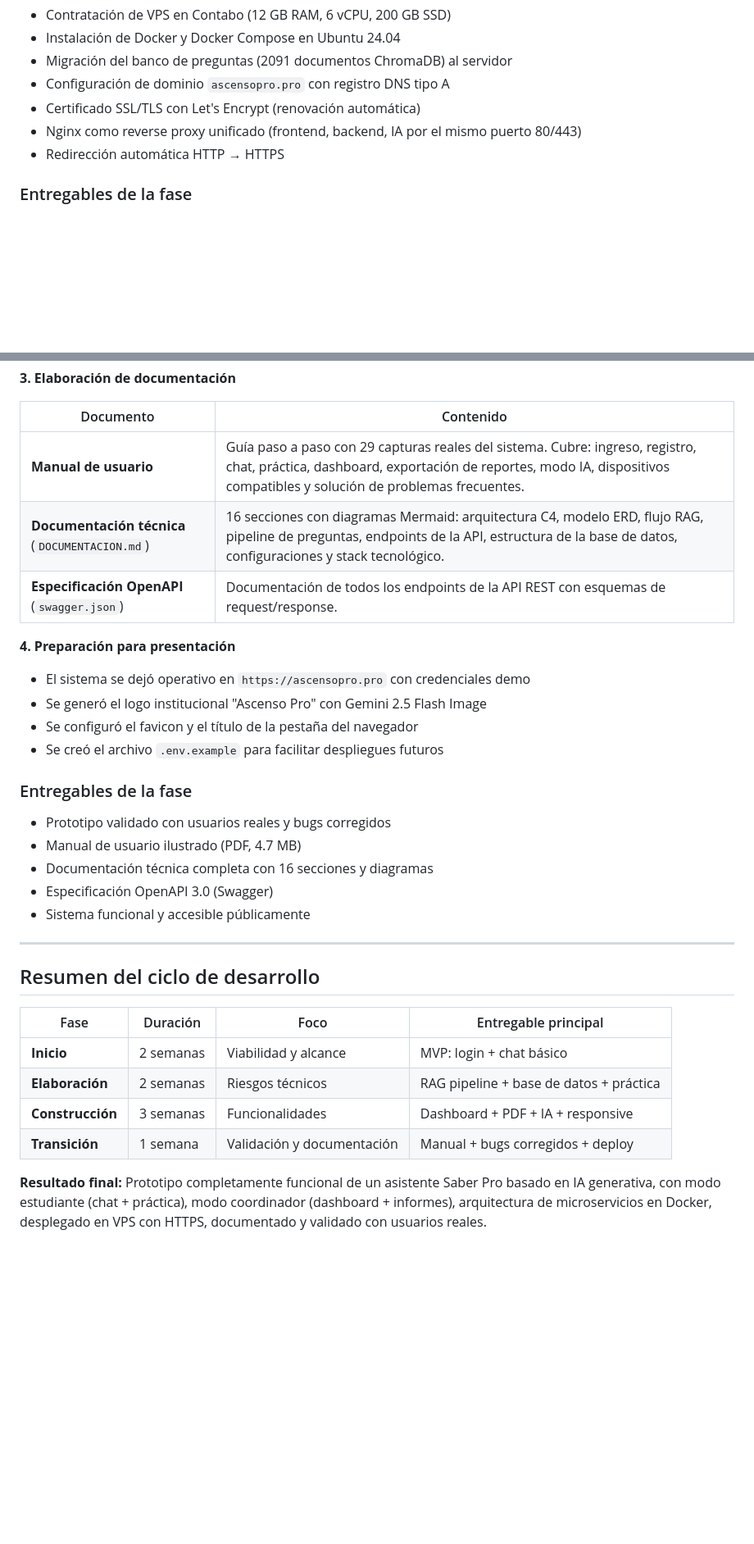
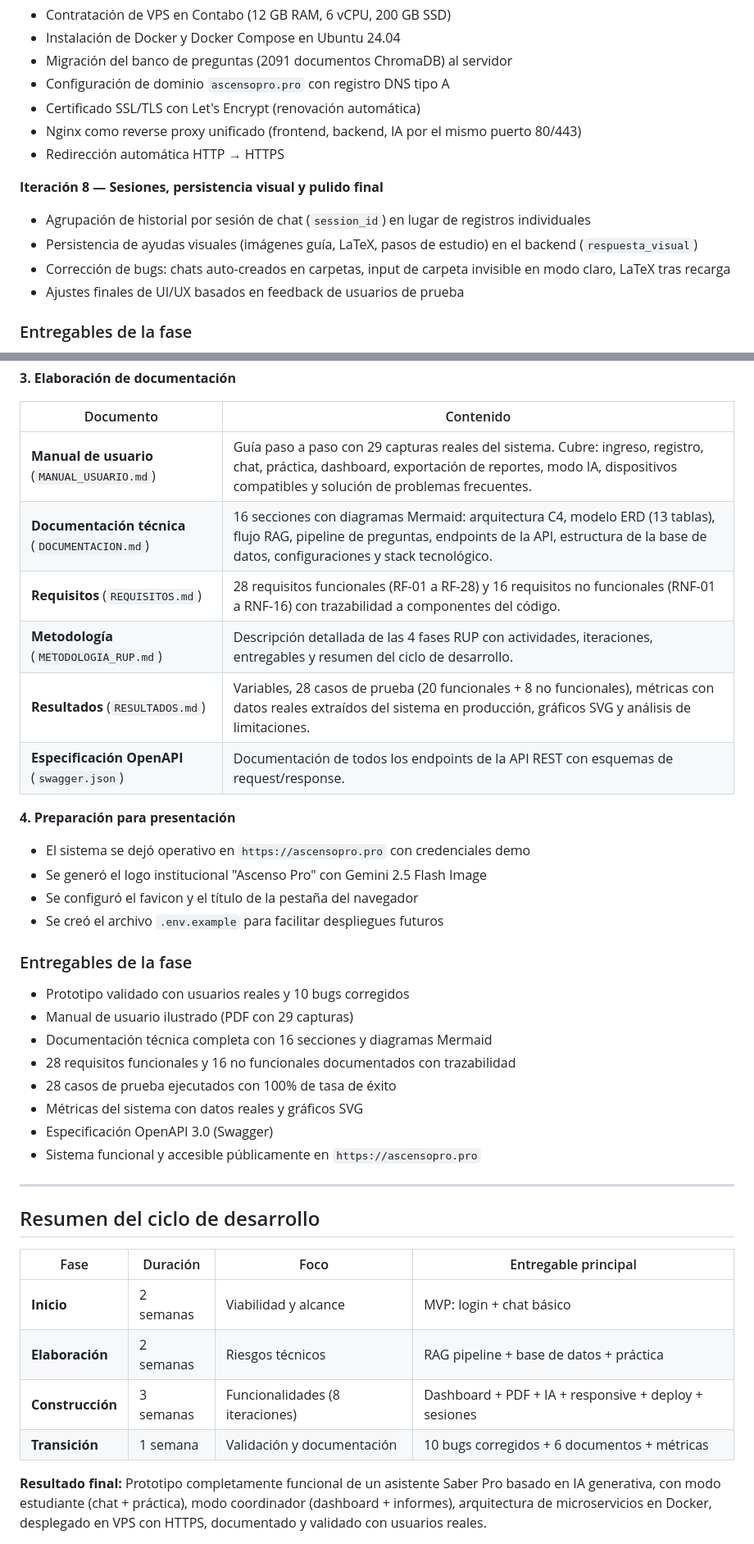
Before and after one commit to DIEGHOST64/ICFES-PRO-CHAT, a Markdown page: METODOLOGIA_RUP.md, 2 parts joined by grey strips. Shown at 82% size. Rendered like a GitHub page; blank space fills up the shorter version.

Commit message:
docs: actualizar RUP con 28 RF, 8 iteraciones, 10 bugs corregidos, nuevos documentos

```diff
--- a/METODOLOGIA_RUP.md
+++ b/METODOLOGIA_RUP.md
@@ -170,6 +172,12 @@ Se verificó que el pipeline RAG recuperara fragmentos relevantes para preguntas
 - Nginx como reverse proxy unificado (frontend, backend, IA por el mismo puerto 80/443)
 - Redirección automática HTTP → HTTPS
 
+**Iteración 8 — Sesiones, persistencia visual y pulido final**
+- Agrupación de historial por sesión de chat (`session_id`) en lugar de registros individuales
+- Persistencia de ayudas visuales (imágenes guía, LaTeX, pasos de estudio) en el backend (`respuesta_visual`)
+- Corrección de bugs: chats auto-creados en carpetas, input de carpeta invisible en modo claro, LaTeX tras recarga
+- Ajustes finales de UI/UX basados en feedback de usuarios de prueba
+
 ### Entregables de la fase
 - Prototipo completamente funcional con todas las características
 - Sistema desplegado y accesible en `https://ascensopro.pro`
@@ -207,8 +219,11 @@ Se realizaron sesiones de prueba con estudiantes voluntarios y un coordinador. L
 
 | Documento | Contenido |
 |-----------|-----------|
-| **Manual de usuario** | Guía paso a paso con 29 capturas reales del sistema. Cubre: ingreso, registro, chat, práctica, dashboard, exportación de reportes, modo IA, dispositivos compatibles y solución de problemas frecuentes. |
-| **Documentación técnica** (`DOCUMENTACION.md`) | 16 secciones con diagramas Mermaid: arquitectura C4, modelo ERD, flujo RAG, pipeline de preguntas, endpoints de la API, estructura de la base de datos, configuraciones y stack tecnológico. |
+| **Manual de usuario** (`MANUAL_USUARIO.md`) | Guía paso a paso con 29 capturas reales del sistema. Cubre: ingreso, registro, chat, práctica, dashboard, exportación de reportes, modo IA, dispositivos compatibles y solución de problemas frecuentes. |
+| **Documentación técnica** (`DOCUMENTACION.md`) | 16 secciones con diagramas Mermaid: arquitectura C4, modelo ERD (13 tablas), flujo RAG, pipeline de preguntas, endpoints de la API, estructura de la base de datos, configuraciones y stack tecnológico. |
+| **Requisitos** (`REQUISITOS.md`) | 28 requisitos funcionales (RF-01 a RF-28) y 16 requisitos no funcionales (RNF-01 a RNF-16) con trazabilidad a componentes del código. |
+| **Metodología** (`METODOLOGIA_RUP.md`) | Descripción detallada de las 4 fases RUP con actividades, iteraciones, entregables y resumen del ciclo de desarrollo. |
+| **Resultados** (`RESULTADOS.md`) | Variables, 28 casos de prueba (20 funcionales + 8 no funcionales), métricas con datos reales extraídos del sistema en producción, gráficos SVG y análisis de limitaciones. |
 | **Especificación OpenAPI** (`swagger.json`) | Documentación de todos los endpoints de la API REST con esquemas de request/response. |
 
 **4. Preparación para presentación**
@@ -218,11 +233,14 @@ Se realizaron sesiones de prueba con estudiantes voluntarios y un coordinador. L
 - Se creó el archivo `.env.example` para facilitar despliegues futuros
 
 ### Entregables de la fase
-- Prototipo validado con usuarios reales y bugs corregidos
-- Manual de usuario ilustrado (PDF, 4.7 MB)
-- Documentación técnica completa con 16 secciones y diagramas
+- Prototipo validado con usuarios reales y 10 bugs corregidos
+- Manual de usuario ilustrado (PDF con 29 capturas)
+- Documentación técnica completa con 16 secciones y diagramas Mermaid
+- 28 requisitos funcionales y 16 no funcionales documentados con trazabilidad
+- 28 casos de prueba ejecutados con 100% de tasa de éxito
+- Métricas del sistema con datos reales y gráficos SVG
 - Especificación OpenAPI 3.0 (Swagger)
-- Sistema funcional y accesible públicamente
+- Sistema funcional y accesible públicamente en `https://ascensopro.pro`
 
 ---
 
@@ -232,7 +250,7 @@ Se realizaron sesiones de prueba con estudiantes voluntarios y un coordinador. L
 |------|----------|------|---------------------|
 | **Inicio** | 2 semanas | Viabilidad y alcance | MVP: login + chat básico |
 | **Elaboración** | 2 semanas | Riesgos técnicos | RAG pipeline + base de datos + práctica |
-| **Construcción** | 3 semanas | Funcionalidades | Dashboard + PDF + IA + responsive |
-| **Transición** | 1 semana | Validación y documentación | Manual + bugs corregidos + deploy |
+| **Construcción** | 3 semanas | Funcionalidades (8 iteraciones) | Dashboard + PDF + IA + responsive + deploy + sesiones |
+| **Transición** | 1 semana | Validación y documentación | 10 bugs corregidos + 6 documentos + métricas |
 
 **Resultado final:** Prototipo completamente funcional de un asistente Saber Pro basado en IA generativa, con modo estudiante (chat + práctica), modo coordinador (dashboard + informes), arquitectura de microservicios en Docker, desplegado en VPS con HTTPS, documentado y validado con usuarios reales.
```
Also changed, not shown: other parts of METODOLOGIA_RUP.md (+14 -8 lines).
